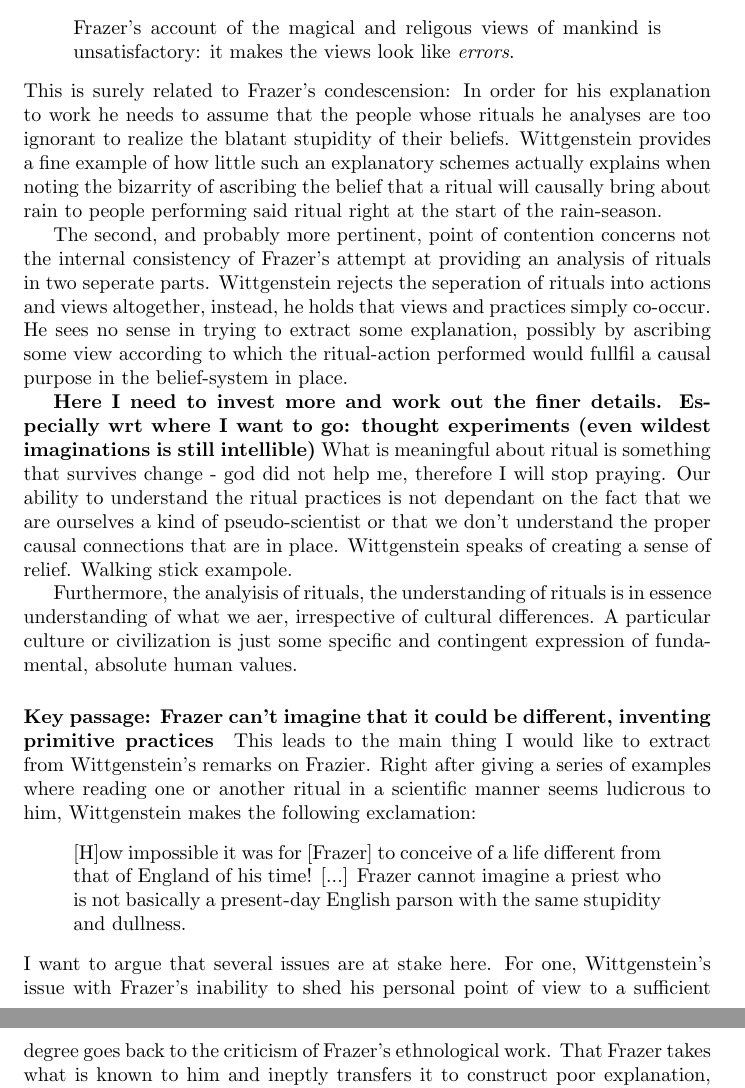
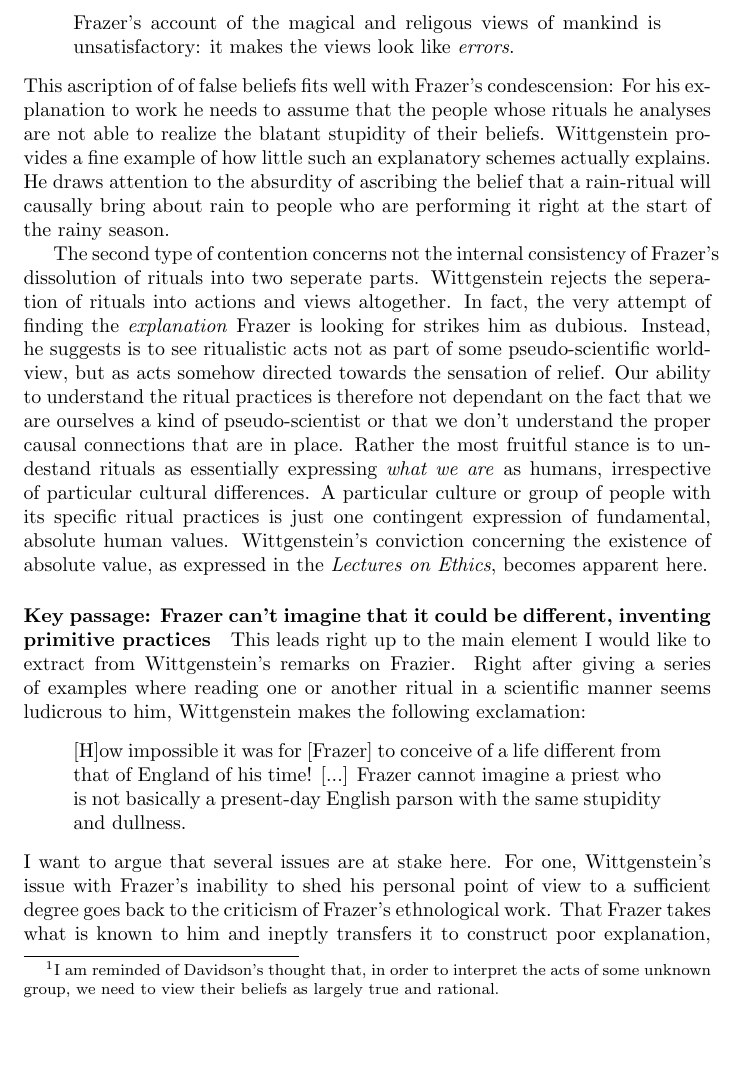
Before and after one commit to franciswhite/final_essay_wiggy, a LaTeX document (final_essay_wiggy.tex): two parts of pages 7 and 8 of 9 before the commit and part of page 7 of 9 after it, the two joined at a grey line, cut so that both start at the same text, the shorter picture padded with empty space. Compiled offline with pdfLaTeX.

Commit message:
cleaned another frazer passage

```diff
--- a/final_essay_wiggy.tex
+++ b/final_essay_wiggy.tex
@@ -123,22 +123,18 @@ I want to take a brief look at Wittgenstein's main points of contention with Fra
 
 The first type of critique accepts the claim attributed to Frazer that there are two seperate constitutive elements of a ritual. Namely, a practical part and a theoretical or belief-related part that serves an explanatory purpose. Wittgenstein reads Frazer as to postulate a dichotomy between the acts - motions, gestures, chants etc. - that are (observably) carried out when the ritual is performed on the one hand, and the beliefs - historical narratives or underlying theoretical explanation, in a way like a spiritual mechanics - on the other. Furthermore, the acts performed throughout the ritual follow from the beliefs or views. In order to provide an explanation of the rituals in question, Frazer is thus portrayed as ascribing beliefs to the people whom he observes performing some ritual. This then yields an account of ritualistic and magic practices as some kind of pseude-science, a primitive prototype that has yet to evolve to the more refined scientifc method known in England at the time.
 
-Supposing this dichotomy, that practice and theory can be intelligibly seperated, then, Wittgenstein replies that this is simply a bad explanation of the phenomena in question. For it supposes that the people performing the rituals hold vastly erroneous beliefs across the board.
+Supposing this dichotomy, that practice and theory can be intelligibly seperated, then, Wittgenstein replies that this is simply a bad explanation of the phenomena in question. For it supposes that the people performing the rituals hold vastly erroneous beliefs across the board. \footnote{I am reminded of Davidson's thought that, in order to interpret the acts of some unknown group, we need to view their beliefs as largely true and rational.}
 \begin{quote}
 Frazer's account of the magical and religous views of mankind is unsatisfactory: it makes the views look like \textit{errors}.
 \end{quote}
-This is surely related to Frazer's condescension: In order for his explanation to work he needs to assume that the people whose rituals he analyses are too ignorant to realize the blatant stupidity of their beliefs. Wittgenstein provides a fine example of how little such an explanatory schemes actually explains when noting the bizarrity of ascribing the belief that a ritual will causally bring about rain to people performing said ritual right at the start of the rain-season.
-%The point Wittgenstein makes here might be be seen in the light of Donald Davidson's \textit{principle of charity}. According to it, it is impossible to make sense of what some completely unknown group is doing unless one ascribes mostly true and rational beliefs to them.
+This ascription of of false beliefs fits well with Frazer's condescension: For his explanation to work he needs to assume that the people whose rituals he analyses are not able to realize the blatant stupidity of their beliefs. Wittgenstein provides a fine example of how little such an explanatory schemes actually explains. He draws attention to the absurdity of ascribing the belief that a rain-ritual will causally bring about rain to people who are performing it right at the start of the rainy season.
 
-The second, and probably more pertinent, point of contention concerns not the internal consistency of Frazer's attempt at providing an analysis of rituals in two seperate parts. Wittgenstein rejects the seperation of rituals into actions and views altogether, instead, he holds that views and practices simply co-occur. He sees no sense in trying to extract some explanation, possibly by ascribing some view according to which the ritual-action performed would fullfil a causal purpose in the belief-system in place.
-
-\textbf{Here I need to invest more and work out the finer details. Especially wrt where I want to go: thought experiments (even wildest imaginations is still intellible)}
-What is meaningful about ritual is something that survives change - god did not help me, therefore I will stop praying. Our ability to understand the ritual practices is not dependant on the fact that we are ourselves a kind of pseudo-scientist or that we don't understand the proper causal connections that are in place. Wittgenstein speaks of creating a sense of relief. Walking stick exampole.
-
-Furthermore, the analyisis of rituals, the understanding of rituals is in essence understanding of what we aer, irrespective of cultural differences. A particular culture or civilization is just some specific and contingent expression of fundamental, absolute human values.
+The second type of contention concerns not the internal consistency of Frazer's dissolution of rituals into two seperate parts. Wittgenstein rejects the seperation of rituals into actions and views altogether.
+In fact, the very attempt of finding the \textit{explanation} Frazer is looking for strikes him as dubious.
+Instead, he suggests is to see ritualistic acts not as part of some pseudo-scientific worldview, but as acts somehow directed towards the sensation of relief. Our ability to understand the ritual practices is therefore not dependant on the fact that we are ourselves a kind of pseudo-scientist or that we don't understand the proper causal connections that are in place. Rather the most fruitful stance is to undestand rituals as essentially expressing \textit{what we are} as humans, irrespective of particular cultural differences. A particular culture or group of people with its specific ritual practices is just one contingent expression of fundamental, absolute human values. Wittgenstein's conviction concerning the existence of absolute value, as expressed in the \textit{Lectures on Ethics}, becomes apparent here.
 
 \paragraph{Key passage: Frazer can't imagine that it could be different, inventing primitive practices}
-This leads to the main thing I would like to extract from Wittgenstein's remarks on Frazier. Right after giving a series of examples where reading one or another ritual  in a scientific manner seems ludicrous to him, Wittgenstein makes the following exclamation:
+This leads right up to the main element I would like to extract from Wittgenstein's remarks on Frazier. Right after giving a series of examples where reading one or another ritual  in a scientific manner seems ludicrous to him, Wittgenstein makes the following exclamation:
 \begin{quote}
 [H]ow impossible it was for [Frazer] to conceive of a life different from that of England of his time! [...] Frazer cannot imagine a priest who is not basically a present-day English parson with the same stupidity and dullness.
 \end{quote}
```
Also changed, not shown: final_essay_wiggy.pdf (added), final_essay_wiggy.tex (2 more changed lines).
